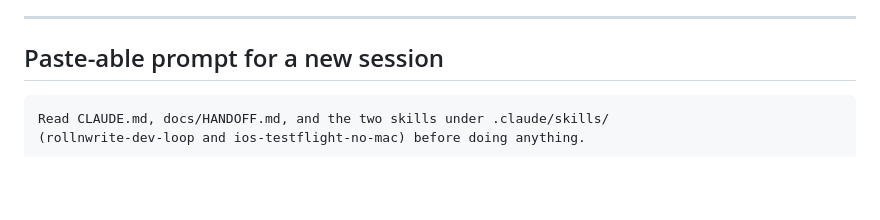
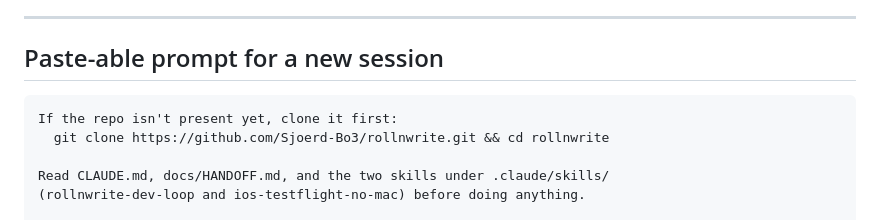
Before and after one commit to Sjoerd-Bo3/rollnwrite, a Markdown page: docs/HANDOFF.md, the part around the change. Rendered like a GitHub page; blank space fills up the shorter version.

Commit message:
docs(handoff): add the clone command to the session prompt
Co-Authored-By: Claude Opus 4.8 <noreply@anthropic.com>
Claude-Session: https://claude.ai/code/session_01Bt8JQcRwpH6UFjtuQswWMp

````diff
--- a/docs/HANDOFF.md
+++ b/docs/HANDOFF.md
@@ -57,6 +57,9 @@ are the ground truth for any rules/layout question.
 ## Paste-able prompt for a new session
 
 ```
+If the repo isn't present yet, clone it first:
+  git clone https://github.com/Sjoerd-Bo3/rollnwrite.git && cd rollnwrite
+
 Read CLAUDE.md, docs/HANDOFF.md, and the two skills under .claude/skills/
 (rollnwrite-dev-loop and ios-testflight-no-mac) before doing anything.
 
````
